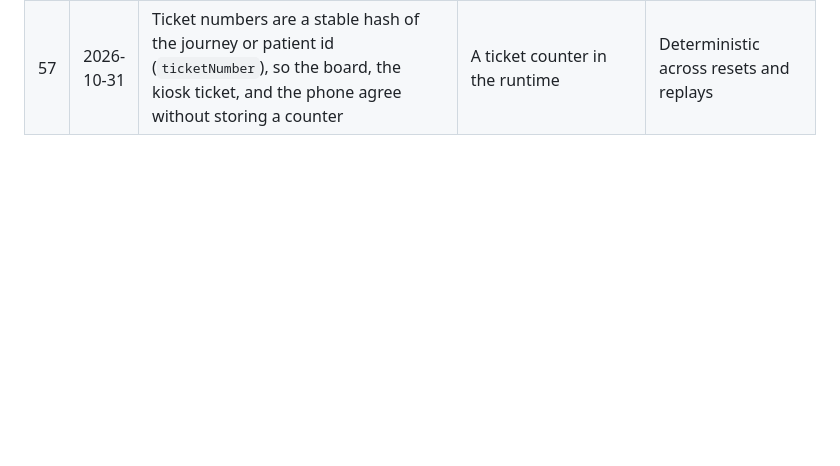
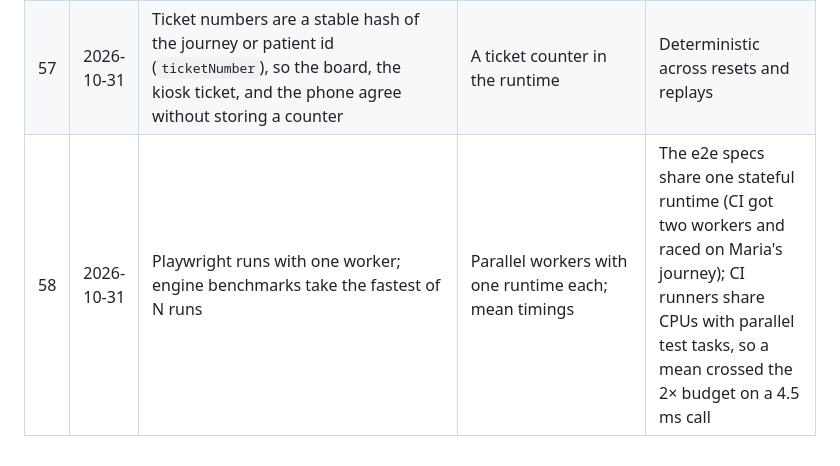
Before and after one commit to hungtruongOwolf/throughline, a Markdown page: docs/DECISIONS.md, the part around the change. GitHub-like rendering; blank space fills up the shorter version.

Commit message:
docs: record the e2e and benchmark decisions
Co-Authored-By: Claude <noreply@anthropic.com>

```diff
--- a/docs/DECISIONS.md
+++ b/docs/DECISIONS.md
@@ -76,3 +76,4 @@ SPEC.md section 15 plus every decision made during the build. Append a row the m
 | 55  | 2026-10-31 | Boards show the live journeys plus the simulated day as background (greyed, tagged "sim", footer note); counts and the sparkline come from the simulation until camera sensing lands (D2-4/D2-5)                                                                                                                                                                                                                                                                          | Show live journeys only                                                                | A board with one row cannot be judged from two meters or in the video; labeling keeps rule 5 ("say what is real")                                                                                                                  |
 | 56  | 2026-10-31 | Stop, location, result, and itinerary events update the journey through a projection applied on append (`core/projection.ts`); agents still make every decision                                                                                                                                                                                                                                                                                                           | Each agent patches the journey                                                         | These updates follow mechanically from the event, and keeping them in one function means the log alone rebuilds the aggregate                                                                                                      |
 | 57  | 2026-10-31 | Ticket numbers are a stable hash of the journey or patient id (`ticketNumber`), so the board, the kiosk ticket, and the phone agree without storing a counter                                                                                                                                                                                                                                                                                                             | A ticket counter in the runtime                                                        | Deterministic across resets and replays                                                                                                                                                                                            |
+| 58  | 2026-10-31 | Playwright runs with one worker; engine benchmarks take the fastest of N runs                                                                                                                                                                                                                                                                                                                                                                                             | Parallel workers with one runtime each; mean timings                                   | The e2e specs share one stateful runtime (CI got two workers and raced on Maria's journey); CI runners share CPUs with parallel test tasks, so a mean crossed the 2× budget on a 4.5 ms call                                       |
```
